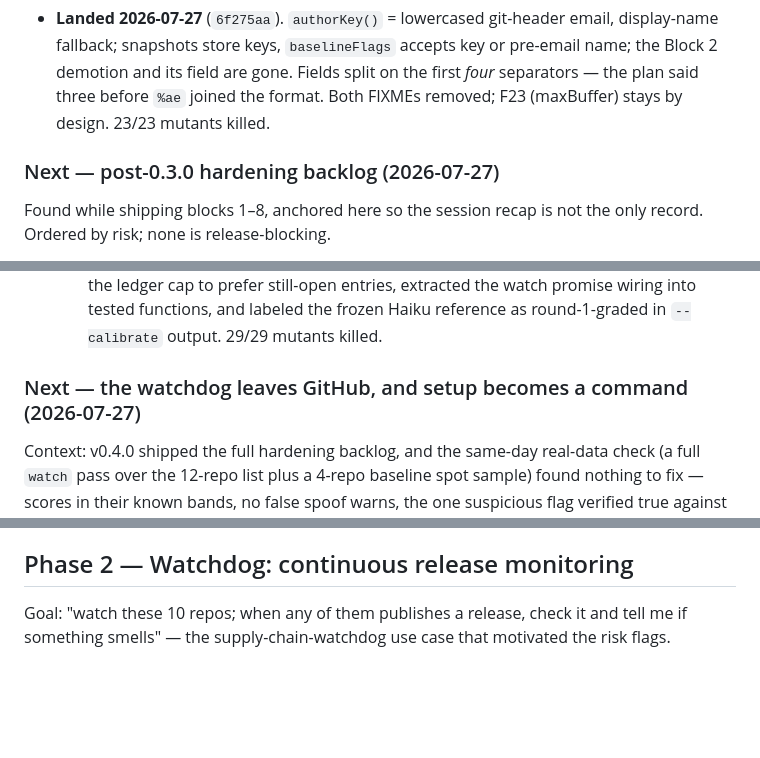
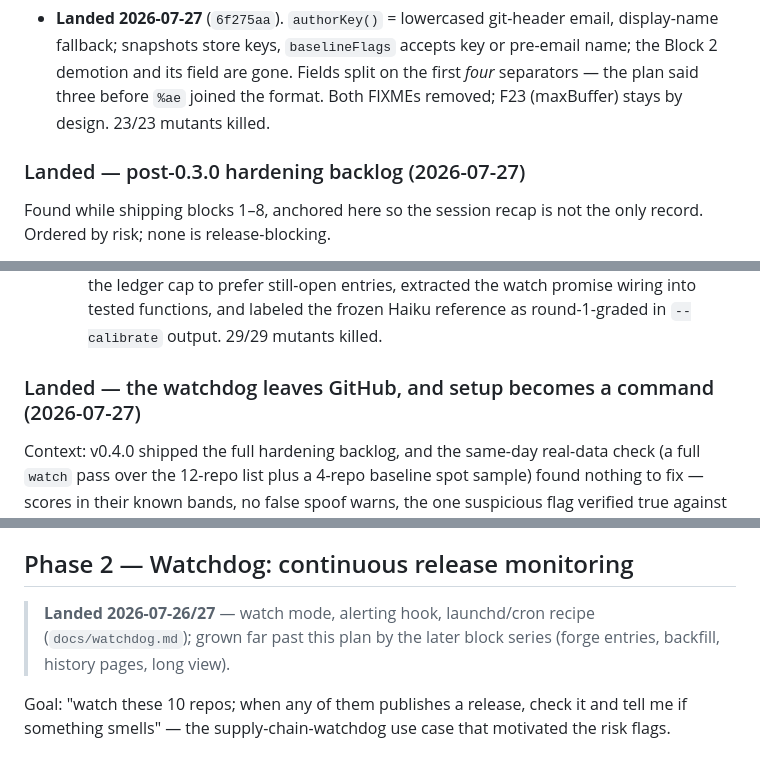
Before and after one commit to bmmmm/comparereleaseii, a Markdown page: ROADMAP.md, 3 parts joined by grey strips. Rendered like a GitHub page; blank space fills up the shorter version.

```diff
--- a/ROADMAP.md
+++ b/ROADMAP.md
@@ -183,7 +205,7 @@ authors correctly.
   before `%ae` joined the format. Both FIXMEs removed; F23 (maxBuffer)
   stays by design. 23/23 mutants killed.
 
-### Next — post-0.3.0 hardening backlog (2026-07-27)
+### Landed — post-0.3.0 hardening backlog (2026-07-27)
 
 Found while shipping blocks 1–8, anchored here so the session recap is not
 the only record. Ordered by risk; none is release-blocking.
@@ -258,7 +280,7 @@ the only record. Ordered by risk; none is release-blocking.
      tested functions, and labeled the frozen Haiku reference as
      round-1-graded in `--calibrate` output. 29/29 mutants killed.
 
-### Next — the watchdog leaves GitHub, and setup becomes a command (2026-07-27)
+### Landed — the watchdog leaves GitHub, and setup becomes a command (2026-07-27)
 
 Context: v0.4.0 shipped the full hardening backlog, and the same-day
 real-data check (a full `watch` pass over the 12-repo list plus a 4-repo
@@ -836,6 +864,10 @@ maintainer can gate releases without ever cloning us.
 
 ## Phase 2 — Watchdog: continuous release monitoring
 
+> **Landed 2026-07-26/27** — watch mode, alerting hook, launchd/cron recipe
+> (`docs/watchdog.md`); grown far past this plan by the later block series
+> (forge entries, backfill, history pages, long view).
+
 Goal: "watch these 10 repos; when any of them publishes a release, check it
 and tell me if something smells" — the supply-chain-watchdog use case that
 motivated the risk flags.
```
Also changed, not shown: other parts of ROADMAP.md (+52 -18 lines).
